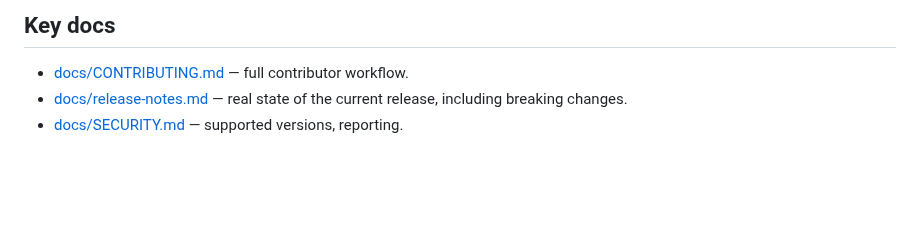
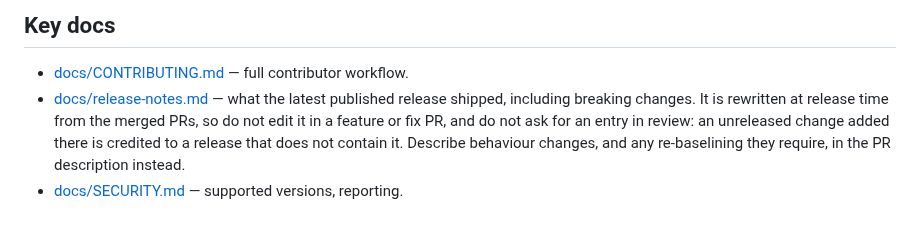
Before and after one commit to AndreaBozzo/dataprof, a Markdown page: AGENTS.md, the part around the change. Drawn GitHub-style; blank space fills up the shorter version.

Commit message:
docs: state that release notes are not edited in feature or fix PRs (#854)

```diff
--- a/AGENTS.md
+++ b/AGENTS.md
@@ -97,6 +97,10 @@ change; run what matches the change and list the commands in the PR body.
 ## Key docs
 
 - [docs/CONTRIBUTING.md](docs/CONTRIBUTING.md) — full contributor workflow.
-- [docs/release-notes.md](docs/release-notes.md) — real state of the current
-  release, including breaking changes.
+- [docs/release-notes.md](docs/release-notes.md) — what the latest published
+  release shipped, including breaking changes. It is rewritten at release time
+  from the merged PRs, so do not edit it in a feature or fix PR, and do not ask
+  for an entry in review: an unreleased change added there is credited to a
+  release that does not contain it. Describe behaviour changes, and any
+  re-baselining they require, in the PR description instead.
 - [docs/SECURITY.md](docs/SECURITY.md) — supported versions, reporting.
```
